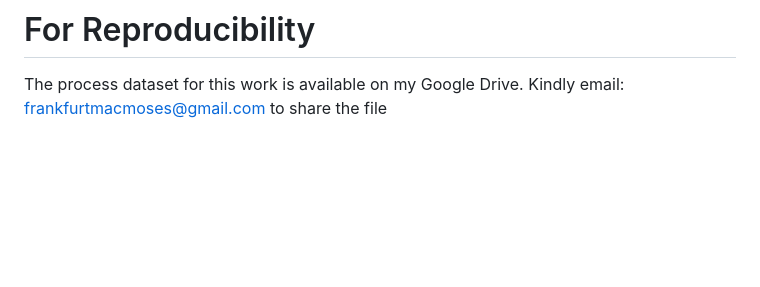
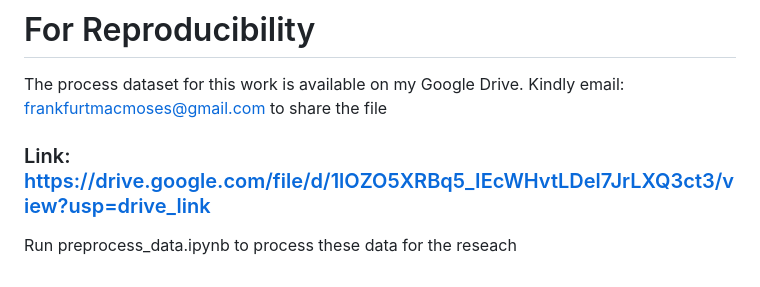
Before and after one commit to frankfurtmacmoses/SpatialTransformerGN, a Markdown page: README.md, the part around the change. Rendered like a GitHub page; blank space fills up the shorter version.

```diff
--- a/README.md
+++ b/README.md
@@ -12,3 +12,5 @@ I would like to sincerely thank my PhD advisor, Dr. Seungchan Kim, at Prairie Vi
 
 # For Reproducibility
 The process dataset for this work is available on my Google Drive. Kindly email: frankfurtmacmoses@gmail.com to share the file
+### Link: https://drive.google.com/file/d/1lOZO5XRBq5_IEcWHvtLDel7JrLXQ3ct3/view?usp=drive_link
+Run preprocess_data.ipynb to process these data for the reseach
```
